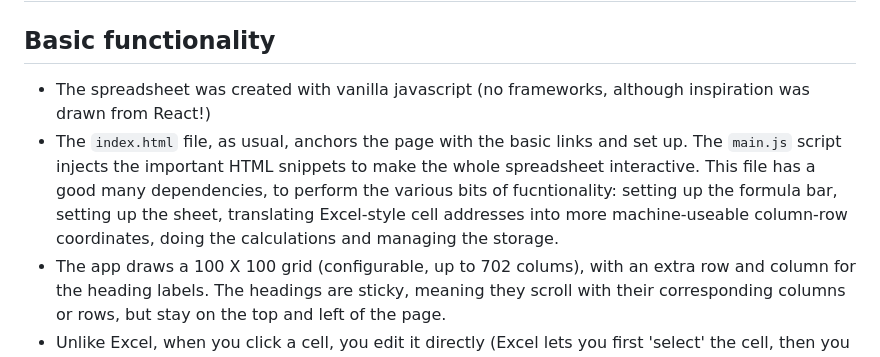
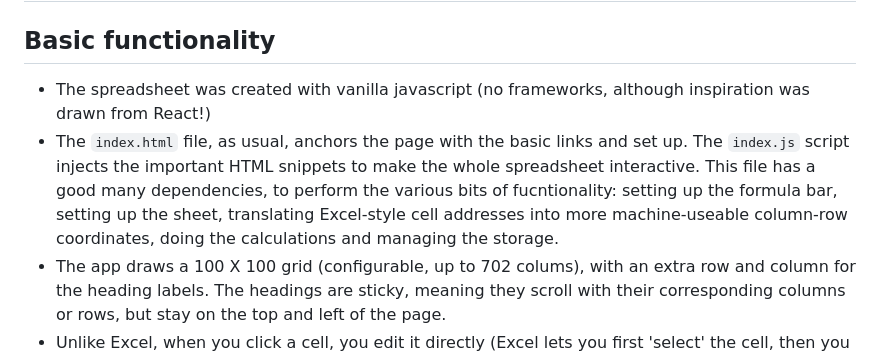
Before and after one commit to chezearth-personal/mini-spreadsheet, a Markdown page: README.md, the part around the change. Drawn GitHub-style.

```diff
--- a/README.md
+++ b/README.md
@@ -2,8 +2,9 @@
 
 ## Basic functionality
 
-- The spreadsheet was created with vanilla javascript (no frameworks, although inspiration was drawn from React!)
-- The `index.html` file, as usual, anchors the page with the basic links and set up. The `main.js` script injects the important HTML snippets to make the whole spreadsheet interactive. This file has a good many dependencies, to perform the various bits of fucntionality: setting up the formula bar, setting up the sheet, translating Excel-style cell addresses into more machine-useable column-row coordinates, doing the calculations and managing the storage.
+- The spreadsheet was created with vanilla javascript (no frameworks, although
+inspiration was drawn from React!)
+- The `index.html` file, as usual, anchors the page with the basic links and set up. The `index.js` script injects the important HTML snippets to make the whole spreadsheet interactive. This file has a good many dependencies, to perform the various bits of fucntionality: setting up the formula bar, setting up the sheet, translating Excel-style cell addresses into more machine-useable column-row coordinates, doing the calculations and managing the storage.
 - The app draws a 100 X 100 grid (configurable, up to 702 colums), with an extra row and column for the heading labels. The headings are sticky, meaning they scroll with their corresponding columns or rows, but stay on the top and left of the page.
 - Unlike Excel, when you click a cell, you edit it directly (Excel lets you first 'select' the cell, then you edit it when you double-click it). This affects the arrow movements, because if there is data in the cell, the arrow keys will not leave it. However, the TAB or ENTER keys do move out and you can always click another cell with your mouse.
 - The current cell's formula is copied up to the formula bar and can be edited there as well. When TAB or ENTER or the refresh button ` = ` is pressed, the result is calculated.
```
